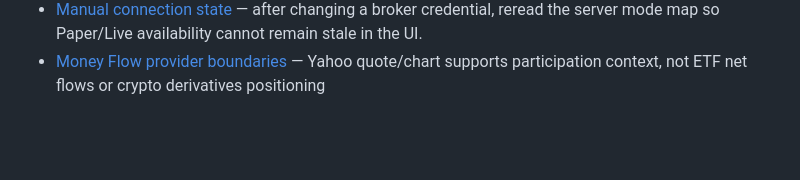
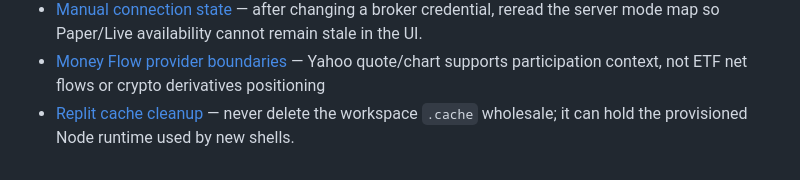
Before and after one commit to Johnnyqureshi/JQFinance, a Markdown page: .agents/memory/MEMORY.md, the part around the change. Drawn GitHub-style; blank space fills up the shorter version.

Commit message:
Update memory configuration and add replit cache cleanup documentation
Replit-Commit-Author: Agent

```diff
--- a/.agents/memory/MEMORY.md
+++ b/.agents/memory/MEMORY.md
@@ -32,3 +32,4 @@
 - [Fenced automated-state durability](fenced-automated-state-durability.md) — automated SQLite state is durable only behind a PostgreSQL fence, write-ahead checkpoints, and crash-atomic first cutover.
 - [Manual connection state](manual-connection-state.md) — after changing a broker credential, reread the server mode map so Paper/Live availability cannot remain stale in the UI.
 - [Money Flow provider boundaries](money-flow-provider-boundaries.md) — Yahoo quote/chart supports participation context, not ETF net flows or crypto derivatives positioning
+- [Replit cache cleanup](replit-cache-cleanup.md) — never delete the workspace `.cache` wholesale; it can hold the provisioned Node runtime used by new shells.
```
Also changed, not shown: .agents/memory/replit-cache-cleanup.md (added, +10 -0 lines).
